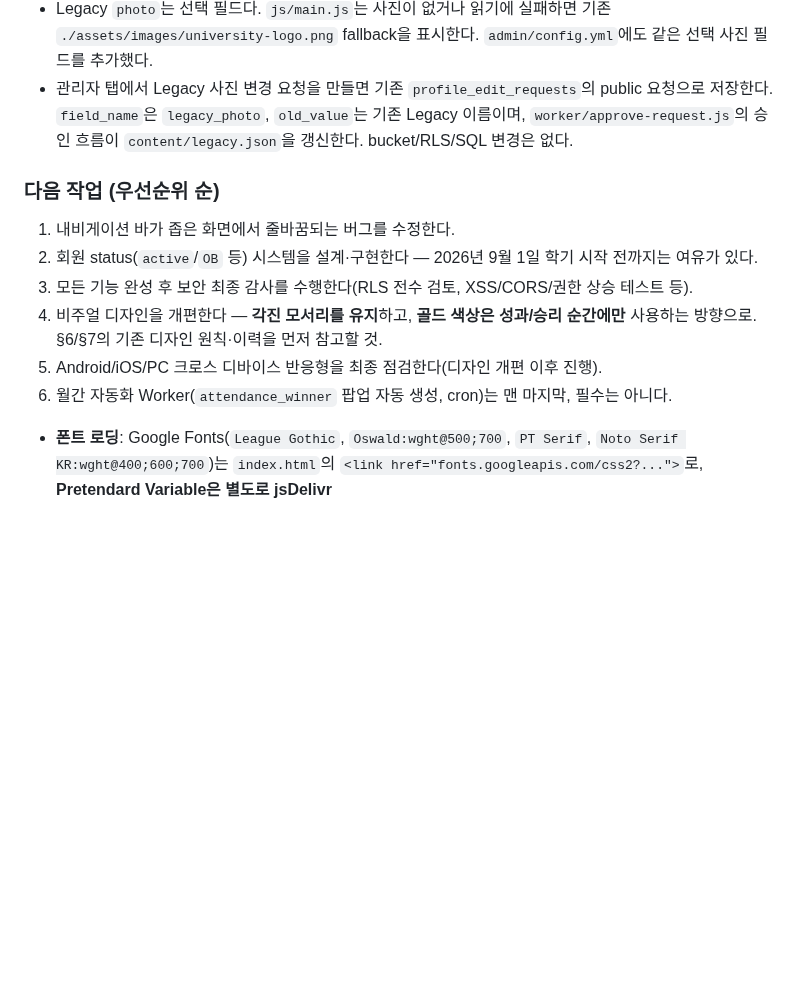
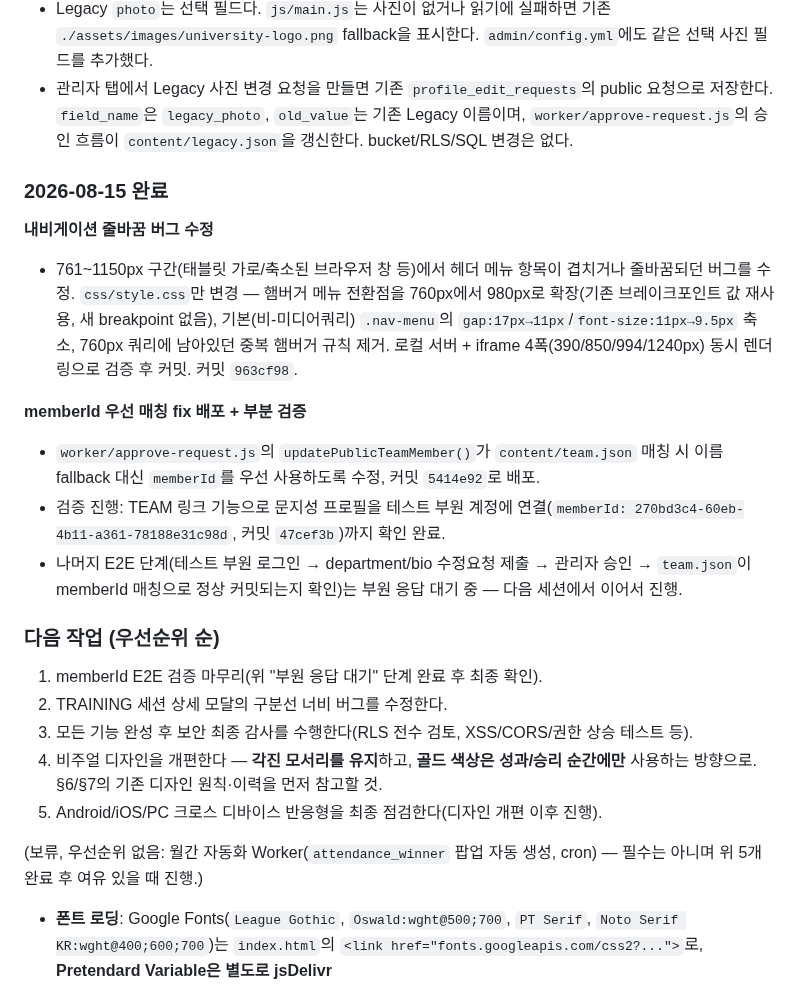
Before and after one commit to KIMCHEM-hub/snu-swimming-team, a Markdown page: CONTEXT.md, the part around the change. Drawn GitHub-style; blank space fills up the shorter version.

Commit message:
Update CONTEXT.md: record nav fix + memberId E2E progress, refresh priorities
- Log nav wrap fix (commit 963cf98) and memberId-preferred-match fix
  deployment + partial verification (commits 5414e92, 47cef3b) under
  a new 2026-08-15 section.
- Replace the next-work priority list: memberId E2E finish, TRAINING
  modal divider width bug, security audit, visual redesign,
  cross-device QA. Defer the monthly cron worker as non-priority.

Co-Authored-By: Claude Sonnet 5 <noreply@anthropic.com>

```diff
--- a/CONTEXT.md
+++ b/CONTEXT.md
@@ -167,14 +167,25 @@
 - Legacy `photo`는 선택 필드다. `js/main.js`는 사진이 없거나 읽기에 실패하면 기존 `./assets/images/university-logo.png` fallback을 표시한다. `admin/config.yml`에도 같은 선택 사진 필드를 추가했다.
 - 관리자 탭에서 Legacy 사진 변경 요청을 만들면 기존 `profile_edit_requests`의 public 요청으로 저장한다. `field_name`은 `legacy_photo`, `old_value`는 기존 Legacy 이름이며, `worker/approve-request.js`의 승인 흐름이 `content/legacy.json`을 갱신한다. bucket/RLS/SQL 변경은 없다.
 
+### 2026-08-15 완료
+
+**내비게이션 줄바꿈 버그 수정**
+- 761~1150px 구간(태블릿 가로/축소된 브라우저 창 등)에서 헤더 메뉴 항목이 겹치거나 줄바꿈되던 버그를 수정. `css/style.css`만 변경 — 햄버거 메뉴 전환점을 760px에서 980px로 확장(기존 브레이크포인트 값 재사용, 새 breakpoint 없음), 기본(비-미디어쿼리) `.nav-menu`의 `gap:17px→11px`/`font-size:11px→9.5px` 축소, 760px 쿼리에 남아있던 중복 햄버거 규칙 제거. 로컬 서버 + iframe 4폭(390/850/994/1240px) 동시 렌더링으로 검증 후 커밋. 커밋 `963cf98`.
+
+**memberId 우선 매칭 fix 배포 + 부분 검증**
+- `worker/approve-request.js`의 `updatePublicTeamMember()`가 `content/team.json` 매칭 시 이름 fallback 대신 `memberId`를 우선 사용하도록 수정, 커밋 `5414e92`로 배포.
+- 검증 진행: TEAM 링크 기능으로 문지성 프로필을 테스트 부원 계정에 연결(`memberId: 270bd3c4-60eb-4b11-a361-78188e31c98d`, 커밋 `47cef3b`)까지 확인 완료.
+- 나머지 E2E 단계(테스트 부원 로그인 → department/bio 수정요청 제출 → 관리자 승인 → `team.json`이 memberId 매칭으로 정상 커밋되는지 확인)는 부원 응답 대기 중 — 다음 세션에서 이어서 진행.
+
 ### 다음 작업 (우선순위 순)
 
-1. 내비게이션 바가 좁은 화면에서 줄바꿈되는 버그를 수정한다.
-2. 회원 status(`active`/`OB` 등) 시스템을 설계·구현한다 — 2026년 9월 1일 학기 시작 전까지는 여유가 있다.
+1. memberId E2E 검증 마무리(위 "부원 응답 대기" 단계 완료 후 최종 확인).
+2. TRAINING 세션 상세 모달의 구분선 너비 버그를 수정한다.
 3. 모든 기능 완성 후 보안 최종 감사를 수행한다(RLS 전수 검토, XSS/CORS/권한 상승 테스트 등).
 4. 비주얼 디자인을 개편한다 — **각진 모서리를 유지**하고, **골드 색상은 성과/승리 순간에만** 사용하는 방향으로. §6/§7의 기존 디자인 원칙·이력을 먼저 참고할 것.
 5. Android/iOS/PC 크로스 디바이스 반응형을 최종 점검한다(디자인 개편 이후 진행).
-6. 월간 자동화 Worker(`attendance_winner` 팝업 자동 생성, cron)는 맨 마지막, 필수는 아니다.
+
+(보류, 우선순위 없음: 월간 자동화 Worker(`attendance_winner` 팝업 자동 생성, cron) — 필수는 아니며 위 5개 완료 후 여유 있을 때 진행.)
 
 - **폰트 로딩**: Google Fonts(`League Gothic`, `Oswald:wght@500;700`, `PT Serif`, `Noto Serif KR:wght@400;600;700`)는 `index.html`의 `<link href="fonts.googleapis.com/css2?...">`로, **Pretendard Variable은 별도로 jsDelivr CDN**(`cdn.jsdelivr.net/gh/orioncactus/pretendard@latest/...`)에서 로드. 둘 다 `index.html:8-11`.
 - League Gothic은 Google Fonts에서 400(regular) 단일 굵기만 제공 — `font-weight:700/800`을 걸면 브라우저 합성 볼드가 걸려 획이 두꺼워지고 line-height 문제와 겹쳐 텍스트 겹침을 유발한 전례가 있음(§6의 `8a2f35b`). `--font-display` 관련 요소엔 `font-weight:400`을 유지할 것.
```
